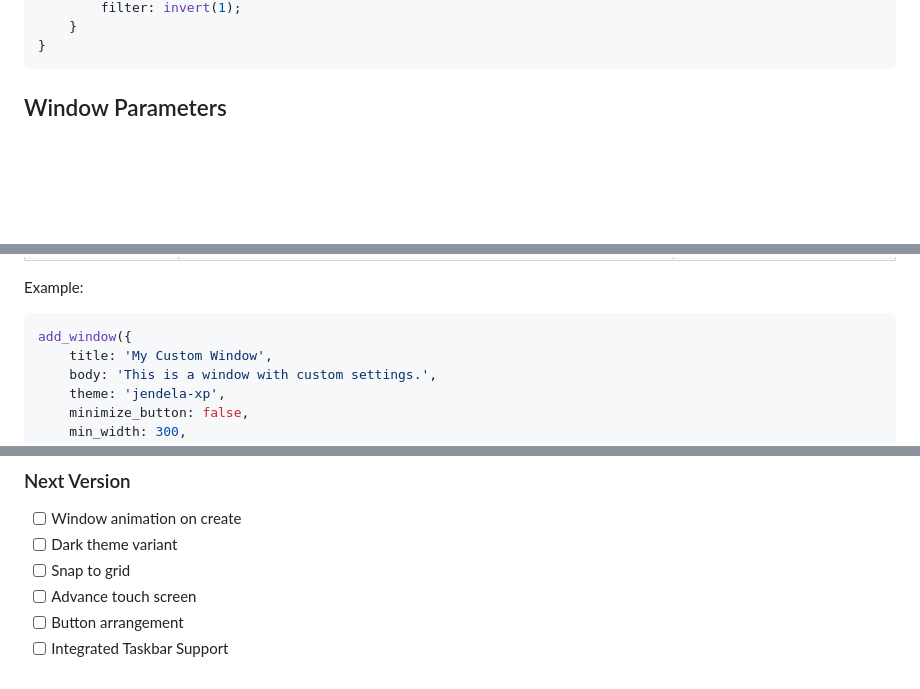
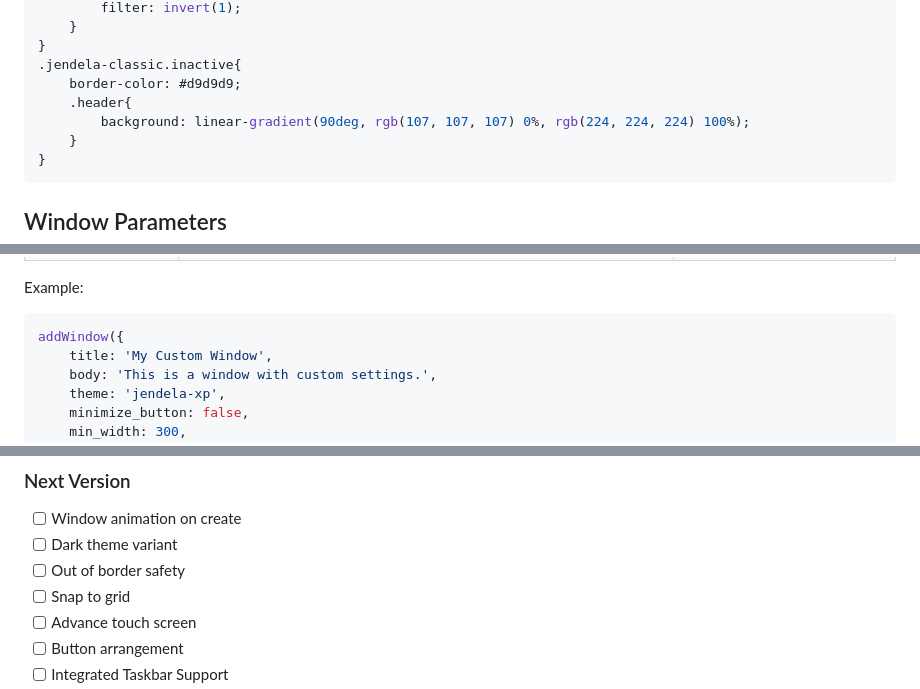
Before and after one commit to andikasujanadi/jendela-js, a Markdown page: README.md, 3 parts joined by grey strips. GitHub-like rendering; folded sections open; blank space fills up the shorter version.

````diff
--- a/README.md
+++ b/README.md
@@ -136,4 +150,10 @@ This is the example of jendela classic theme CSS:
         filter: invert(1);
+    }
+}
+.jendela-classic.inactive{
+    border-color: #d9d9d9;
+    .header{
+        background: linear-gradient(90deg, rgb(107, 107, 107) 0%, rgb(224, 224, 224) 100%);
     }
 }
 ```
@@ -162,7 +182,7 @@ You can customize the following options when creating a window:
 
 Example:
 ```javascript
-add_window({
+addWindow({
     title: 'My Custom Window',
     body: 'This is a window with custom settings.',
     theme: 'jendela-xp',
@@ -194,6 +214,7 @@ add_window({
 ### Next Version
 - [ ] Window animation on create
 - [ ] Dark theme variant
+- [ ] Out of border safety
 - [ ] Snap to grid
 - [ ] Advance touch screen
 - [ ] Button arrangement
````
Also changed, not shown: other parts of README.md (+29 -15 lines).
